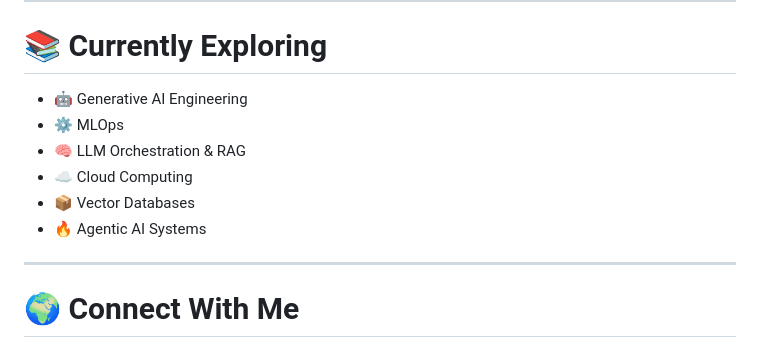
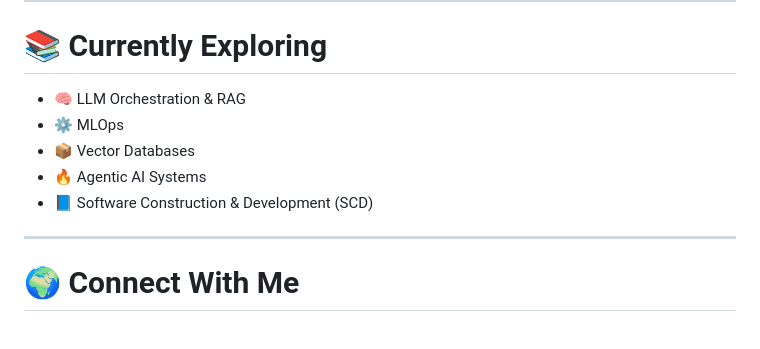
Before and after one commit to f243077-cell/f243077-cell, a Markdown page: README.md, the part around one of its changes. GitHub-like rendering.

```diff
--- a/README.md
+++ b/README.md
@@ -188,12 +156,11 @@ Current Focus:
 
 # 📚 Currently Exploring
 
-- 🤖 Generative AI Engineering
+- 🧠 LLM Orchestration & RAG
 - ⚙️ MLOps
-- 🧠 LLM Orchestration & RAG
-- ☁️ Cloud Computing
 - 📦 Vector Databases
 - 🔥 Agentic AI Systems
+- 📘 Software Construction & Development (SCD)
 
 ---
 
```
Also changed, not shown: other parts of README.md (+73 -101 lines).
